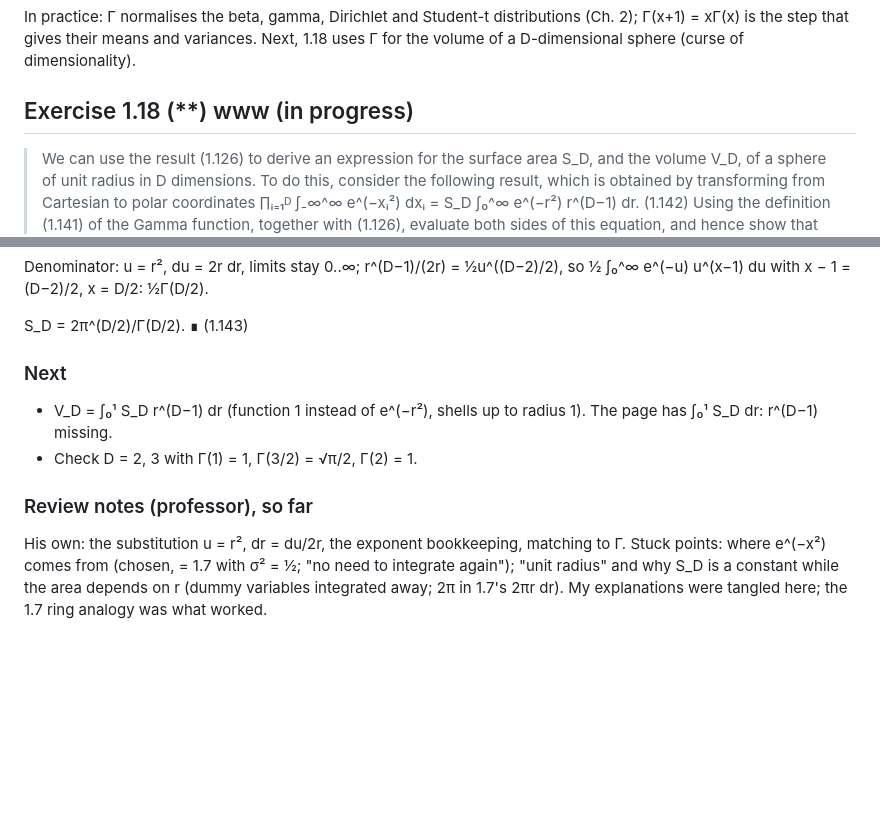
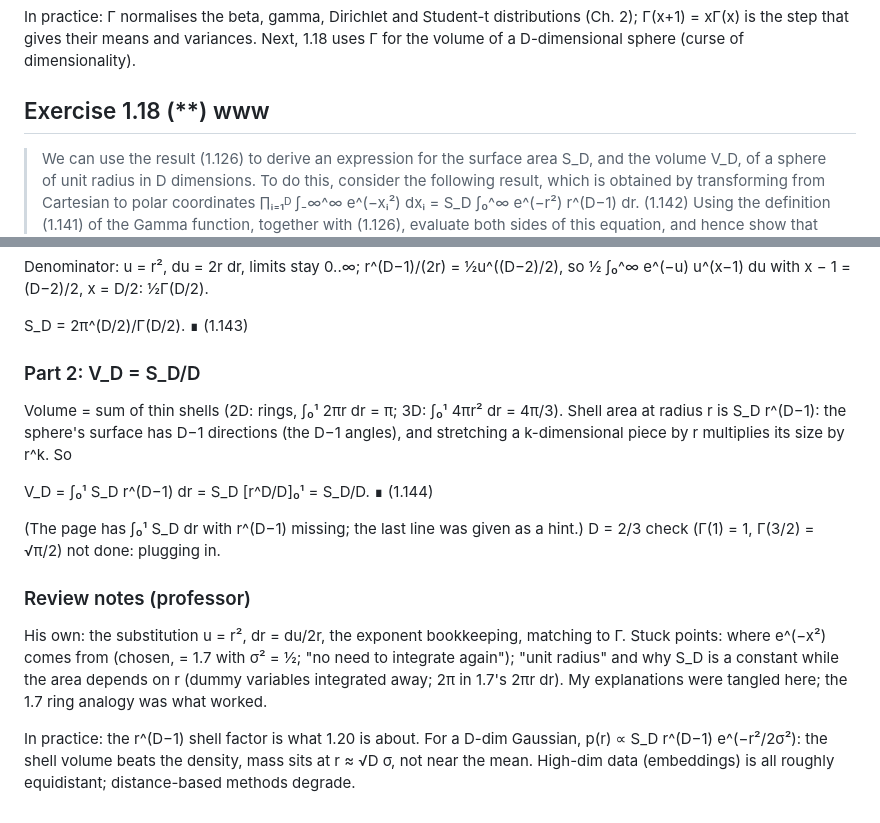
Before and after one commit to maxploter/ML, a Markdown page: book-pattern-recognition-and-machine-learning-bishop/ch01_introduction/exercises.md, 2 parts joined by grey strips. Drawn GitHub-style; blank space fills up the shorter version.

Commit message:
PRML 1.18 solved
Co-Authored-By: Claude Opus 5.5 <noreply@anthropic.com>
Claude-Session: https://claude.ai/code/session_01K8yaEDjstFqRHe6uQcgUFr

```diff
--- a/book-pattern-recognition-and-machine-learning-bishop/ch01_introduction/exercises.md
+++ b/book-pattern-recognition-and-machine-learning-bishop/ch01_introduction/exercises.md
@@ -769,7 +770,7 @@ In practice: Γ normalises the beta, gamma, Dirichlet and Student-t distribution
 Γ(x+1) = xΓ(x) is the step that gives their means and variances. Next, 1.18 uses Γ for the
 volume of a D-dimensional sphere (curse of dimensionality).
 
-## Exercise 1.18 (\*\*) www (in progress)
+## Exercise 1.18 (\*\*) www
 
 > We can use the result (1.126) to derive an expression for the surface area S_D, and the
 > volume V_D, of a sphere of unit radius in D dimensions. To do this, consider the following
@@ -803,16 +804,26 @@ Denominator: u = r², du = 2r dr, limits stay 0..∞; r^(D−1)/(2r) = ½u^((D
 
 S_D = 2π^(D/2)/Γ(D/2). ∎ (1.143)
 
-### Next
+### Part 2: V_D = S_D/D
 
-- V_D = ∫₀¹ S_D r^(D−1) dr (function 1 instead of e^(−r²), shells up to radius 1). The page
-  has ∫₀¹ S_D dr: r^(D−1) missing.
-- Check D = 2, 3 with Γ(1) = 1, Γ(3/2) = √π/2, Γ(2) = 1.
+Volume = sum of thin shells (2D: rings, ∫₀¹ 2πr dr = π; 3D: ∫₀¹ 4πr² dr = 4π/3). Shell area at
+radius r is S_D r^(D−1): the sphere's surface has D−1 directions (the D−1 angles), and stretching
+a k-dimensional piece by r multiplies its size by r^k. So
 
-### Review notes (professor), so far
+V_D = ∫₀¹ S_D r^(D−1) dr = S_D [r^D/D]₀¹ = S_D/D. ∎ (1.144)
+
+(The page has ∫₀¹ S_D dr with r^(D−1) missing; the last line was given as a hint.)
+D = 2/3 check (Γ(1) = 1, Γ(3/2) = √π/2) not done: plugging in.
+
+### Review notes (professor)
 
 His own: the substitution u = r², dr = du/2r, the exponent bookkeeping, matching to Γ. Stuck
 points: where e^(−x²) comes from (chosen, = 1.7 with σ² = ½; "no need to integrate again");
 "unit radius" and why S_D is a constant while the area depends on r (dummy variables integrated
 away; 2π in 1.7's 2πr dr). My explanations were tangled here; the 1.7 ring analogy was what
 worked.
+
+In practice: the r^(D−1) shell factor is what 1.20 is about. For a D-dim Gaussian,
+p(r) ∝ S_D r^(D−1) e^(−r²/2σ²): the shell volume beats the density, mass sits at r ≈ √D σ, not
+near the mean. High-dim data (embeddings) is all roughly equidistant; distance-based methods
+degrade.
```
Also changed, not shown: other parts of book-pattern-recognition-and-machine-learning-bishop/ch01_introduction/exercises.md (+1 -0 lines).
